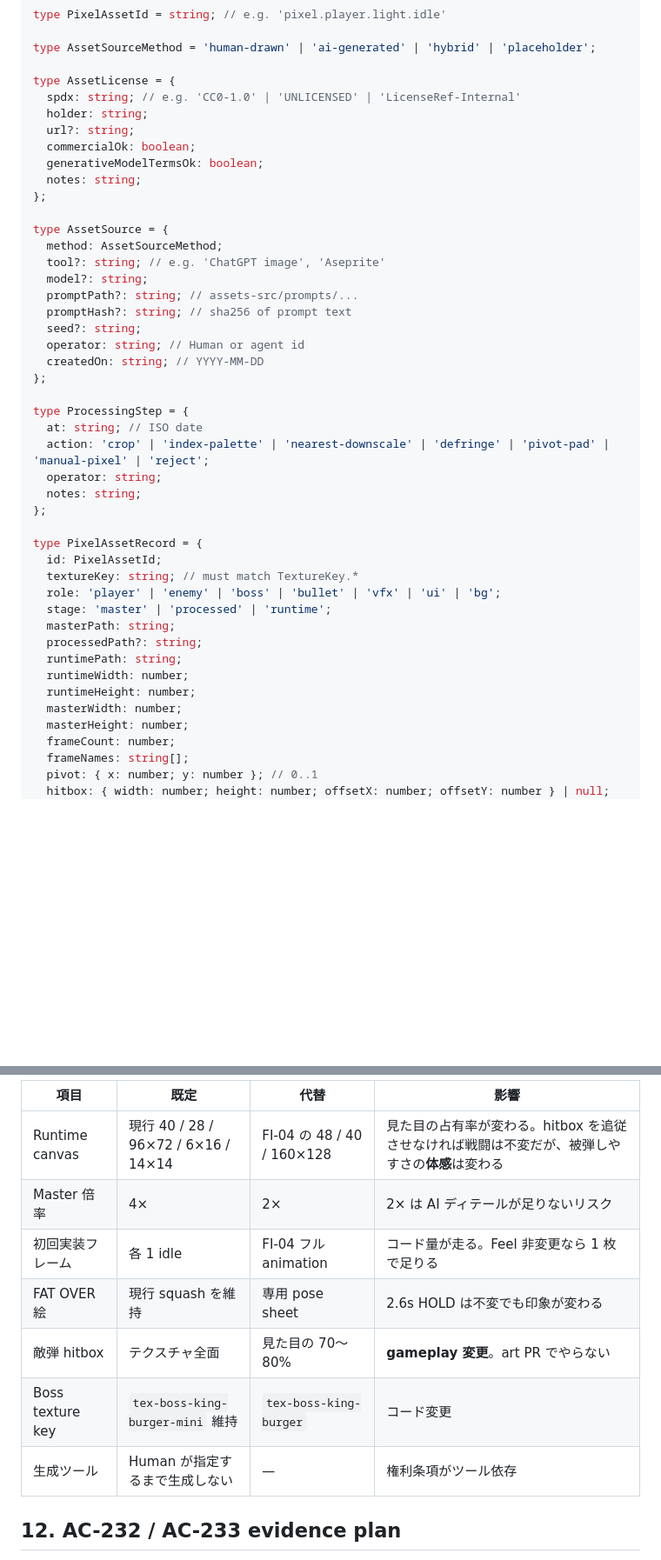
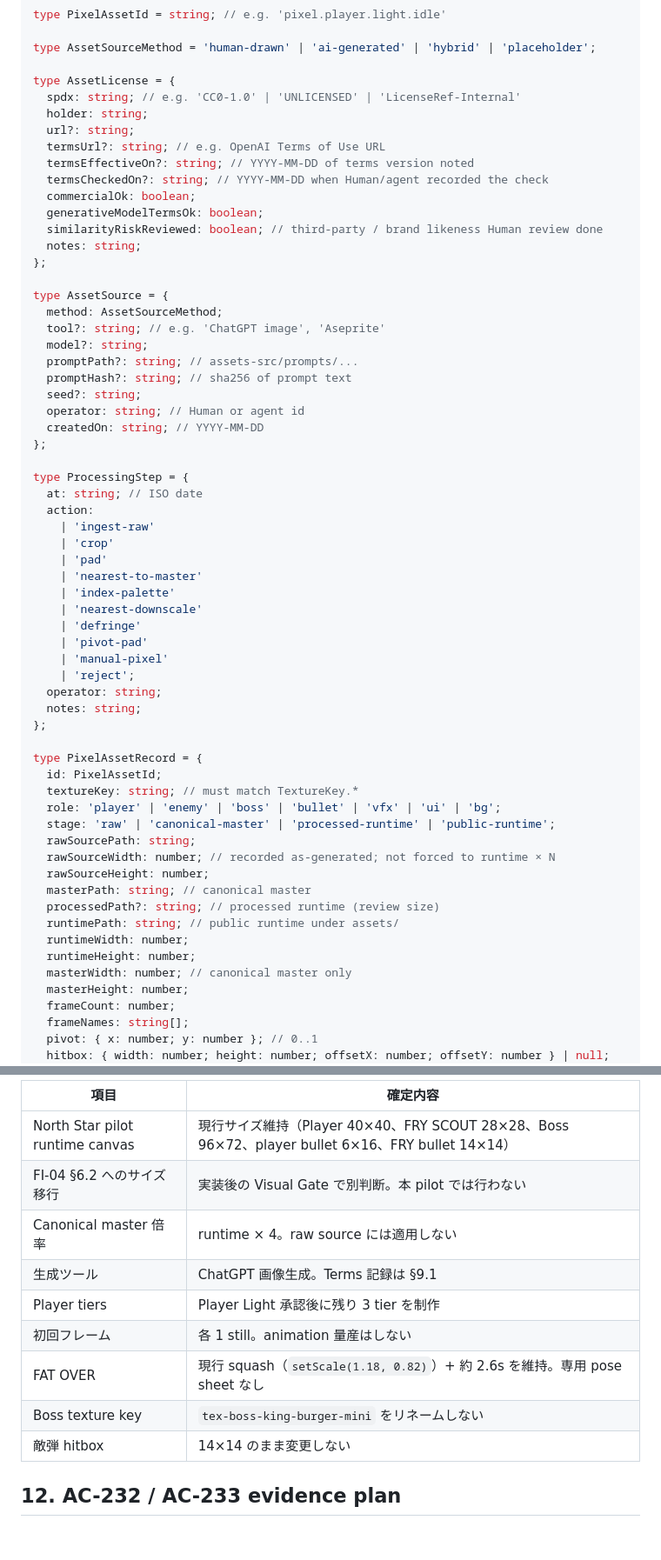
Before and after one commit to omatsu1301-collab/fat-invader, a Markdown page: docs/10_PIXEL_ASSET_SPEC.md, 2 parts joined by grey strips. Shown at 87% size. Rendered like a GitHub page; blank space fills up the shorter version.

```diff
--- a/docs/10_PIXEL_ASSET_SPEC.md
+++ b/docs/10_PIXEL_ASSET_SPEC.md
@@ -419,8 +437,12 @@ type AssetLicense = {
   spdx: string; // e.g. 'CC0-1.0' | 'UNLICENSED' | 'LicenseRef-Internal'
   holder: string;
   url?: string;
+  termsUrl?: string; // e.g. OpenAI Terms of Use URL
+  termsEffectiveOn?: string; // YYYY-MM-DD of terms version noted
+  termsCheckedOn?: string; // YYYY-MM-DD when Human/agent recorded the check
   commercialOk: boolean;
   generativeModelTermsOk: boolean;
+  similarityRiskReviewed: boolean; // third-party / brand likeness Human review done
   notes: string;
 };
 
@@ -437,7 +459,17 @@ type AssetSource = {
 
 type ProcessingStep = {
   at: string; // ISO date
-  action: 'crop' | 'index-palette' | 'nearest-downscale' | 'defringe' | 'pivot-pad' | 'manual-pixel' | 'reject';
+  action:
+    | 'ingest-raw'
+    | 'crop'
+    | 'pad'
+    | 'nearest-to-master'
+    | 'index-palette'
+    | 'nearest-downscale'
+    | 'defringe'
+    | 'pivot-pad'
+    | 'manual-pixel'
+    | 'reject';
   operator: string;
   notes: string;
 };
@@ -446,13 +478,16 @@ type PixelAssetRecord = {
   id: PixelAssetId;
   textureKey: string; // must match TextureKey.*
   role: 'player' | 'enemy' | 'boss' | 'bullet' | 'vfx' | 'ui' | 'bg';
-  stage: 'master' | 'processed' | 'runtime';
-  masterPath: string;
-  processedPath?: string;
-  runtimePath: string;
+  stage: 'raw' | 'canonical-master' | 'processed-runtime' | 'public-runtime';
+  rawSourcePath: string;
+  rawSourceWidth: number; // recorded as-generated; not forced to runtime × N
+  rawSourceHeight: number;
+  masterPath: string; // canonical master
+  processedPath?: string; // processed runtime (review size)
+  runtimePath: string; // public runtime under assets/
   runtimeWidth: number;
   runtimeHeight: number;
-  masterWidth: number;
+  masterWidth: number; // canonical master only
   masterHeight: number;
   frameCount: number;
   frameNames: string[];
@@ -518,13 +571,15 @@ Credits 行の生成元はこの manifest とする（AC-440）。
 
-| 項目 | 既定 | 代替 | 影響 |
-| --- | --- | --- | --- |
-| Runtime canvas | 現行 40 / 28 / 96×72 / 6×16 / 14×14 | FI-04 の 48 / 40 / 160×128 | 見た目の占有率が変わる。hitbox を追従させなければ戦闘は不変だが、被弾しやすさの**体感**は変わる |
-| Master 倍率 | 4× | 2× | 2× は AI ディテールが足りないリスク |
-| 初回実装フレーム | 各 1 idle | FI-04 フル animation | コード量が走る。Feel 非変更なら 1 枚で足りる |
-| FAT OVER 絵 | 現行 squash を維持 | 専用 pose sheet | 2.6s HOLD は不変でも印象が変わる |
-| 敵弾 hitbox | テクスチャ全面 | 見た目の 70〜80% | **gameplay 変更**。art PR でやらない |
-| Boss texture key | `tex-boss-king-burger-mini` 維持 | `tex-boss-king-burger` | コード変更 |
-| 生成ツール | Human が指定するまで生成しない | — | 権利条項がツール依存 |
+| 項目 | 確定内容 |
+| --- | --- |
+| North Star pilot runtime canvas | 現行サイズ維持（Player 40×40、FRY SCOUT 28×28、Boss 96×72、player bullet 6×16、FRY bullet 14×14） |
+| FI-04 §6.2 へのサイズ移行 | 実装後の Visual Gate で別判断。本 pilot では行わない |
+| Canonical master 倍率 | runtime × 4。raw source には適用しない |
+| 生成ツール | ChatGPT 画像生成。Terms 記録は §9.1 |
+| Player tiers | Player Light 承認後に残り 3 tier を制作 |
+| 初回フレーム | 各 1 still。animation 量産はしない |
+| FAT OVER | 現行 squash（`setScale(1.18, 0.82)`）+ 約 2.6s を維持。専用 pose sheet なし |
+| Boss texture key | `tex-boss-king-burger-mini` をリネームしない |
+| 敵弾 hitbox | 14×14 のまま変更しない |
 
 ## 12. AC-232 / AC-233 evidence plan
 
```
Also changed, not shown: other parts of docs/10_PIXEL_ASSET_SPEC.md (+92 -60 lines), docs/09_ART_ASSET_INVENTORY.md (+1 -1 lines).
